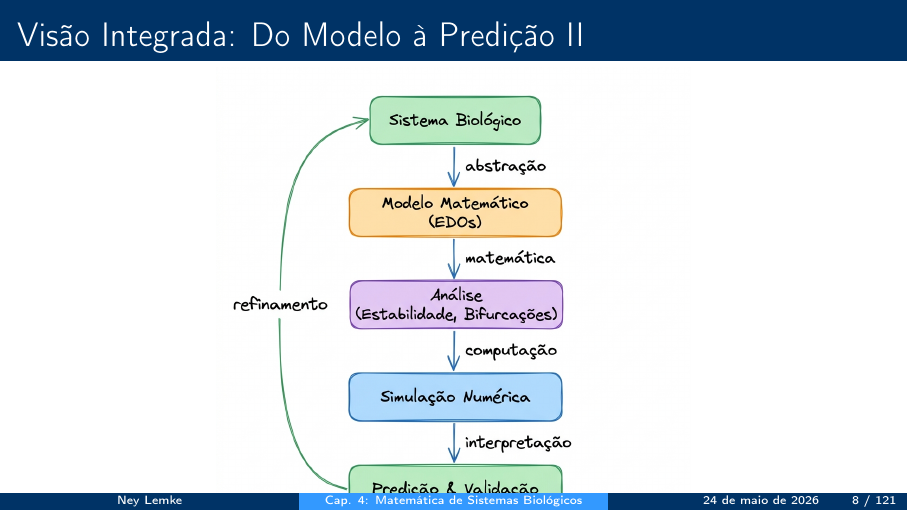
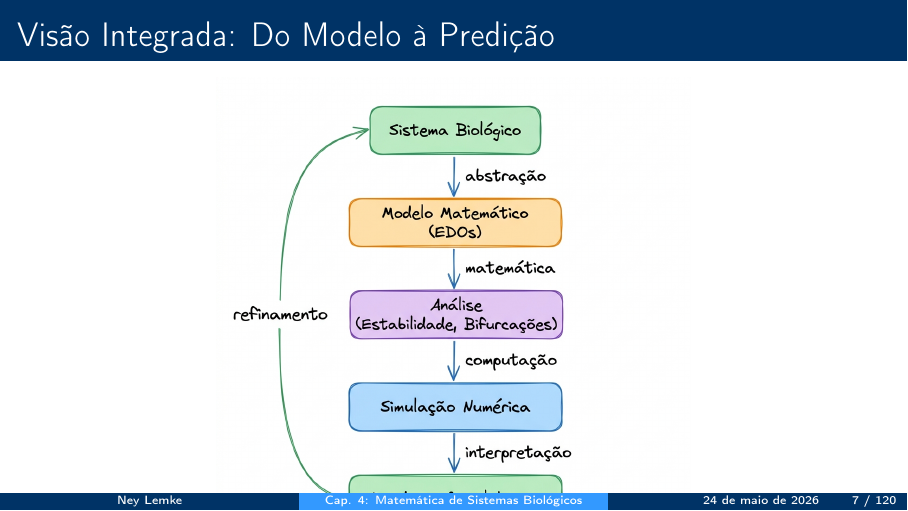
Before and after one commit to neylemkeunesp/bbs, LaTeX slides (capitulos/capitulo04-mathematics.tex): page 8 of 121 before the commit and page 7 of 120 after it. Compiled offline with pdfLaTeX.

Commit message:
Remove allowframebreaks do slide Visao Integrada para manter diagrama em slide unico e evitar quebra

```diff
--- a/capitulos/capitulo04-mathematics.tex
+++ b/capitulos/capitulo04-mathematics.tex
@@ -94,7 +94,7 @@ Este capítulo foca em sistemas dinâmicos determinísticos descritos por EDOs
 }
 \end{frame}
 
-\begin{frame}[allowframebreaks]{Visão Integrada: Do Modelo à Predição}
+\begin{frame}{Visão Integrada: Do Modelo à Predição}
 \begin{center}
 \includegraphics[width=0.55\textwidth,keepaspectratio]{images/diagrama_modelagem.png}
 \end{center}
```
Also changed, not shown: capitulos/capitulo04-mathematics.pdf.
